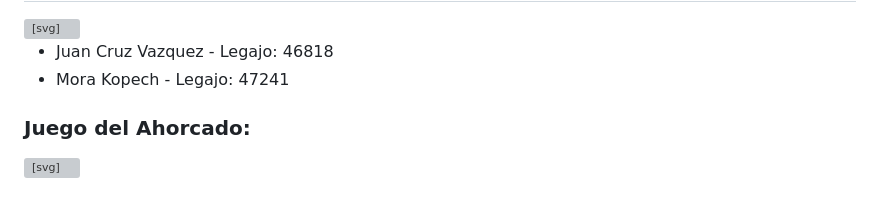
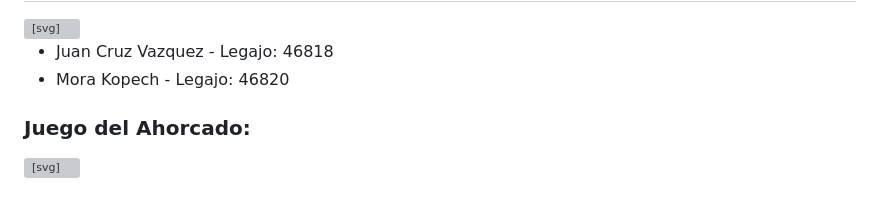
Before and after one commit to JuanCruzV4/Metodologias-Agiles_TPI_Ahorcado, a Markdown page: README.md, the part around the change. Rendered like a GitHub page; grey boxes are pictures that could not be loaded.

```diff
--- a/README.md
+++ b/README.md
@@ -25,7 +25,7 @@
 <a id="user-content-integrantes" class="anchor" aria-label="Permalink: Integrantes:" href="https://github.com/RamiroCordoba/TPI_Agiles_grupo_05?tab=readme-ov-file#integrantes"><svg class="octicon octicon-link" viewbox="0 0 16 16" version="1.1" width="16" height="16" aria-hidden="true"><path d="m7.775 3.275 1.25-1.25a3.5 3.5 0 1 1 4.95 4.95l-2.5 2.5a3.5 3.5 0 0 1-4.95 0 .751.751 0 0 1 .018-1.042.751.751 0 0 1 1.042-.018 1.998 1.998 0 0 0 2.83 0l2.5-2.5a2.002 2.002 0 0 0-2.83-2.83l-1.25 1.25a.751.751 0 0 1-1.042-.018.751.751 0 0 1-.018-1.042Zm-4.69 9.64a1.998 1.998 0 0 0 2.83 0l1.25-1.25a.751.751 0 0 1 1.042.018.751.751 0 0 1 .018 1.042l-1.25 1.25a3.5 3.5 0 1 1-4.95-4.95l2.5-2.5a3.5 3.5 0 0 1 4.95 0 .751.751 0 0 1-.018 1.042.751.751 0 0 1-1.042.018 1.998 1.998 0 0 0-2.83 0l-2.5 2.5a1.998 1.998 0 0 0 0 2.83Z"></path></svg></a></div>
 <ul dir="auto">
 <li>Juan Cruz Vazquez - Legajo: 46818</li>
-<li>Mora Kopech - Legajo: 47241</li>
+<li>Mora Kopech - Legajo: 46820</li>
 </ul>
 <div class="markdown-heading" dir="auto">
 <h3 class="heading-element" dir="auto" tabindex="-1"><strong>Juego del Ahorcado:</strong></h3>
```
